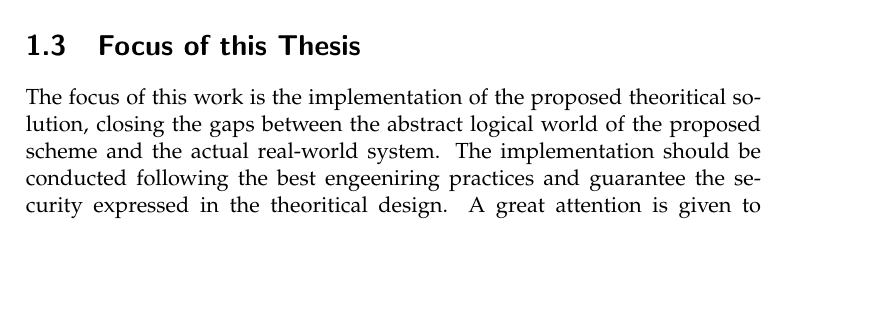
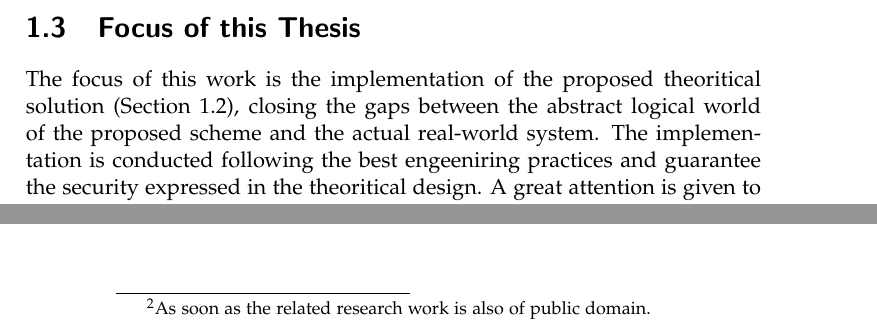
Before and after one commit to nicdard/shared-folder, a LaTeX thesis (thesis_template/thesis.tex, which reads thesis_template/introduction.tex): part of page 9 of 23 before the commit and two parts of pages 9 and 10 of 23 after it, the two joined at a grey line, cut so that both start at the same text, the shorter picture padded with empty space. Compiled offline with pdfLaTeX.

Commit message:
fix(writeup): adjust some sentences in introduction

```diff
--- a/thesis_template/introduction.tex
+++ b/thesis_template/introduction.tex
@@ -61,10 +62,10 @@ specifially a version of continuous key group agreement (CGKA) supporting admins
 
 \section{Focus of this Thesis}\label{sc:focus-of-this-thesis}
 
-The focus of this work is the implementation of the proposed theoritical solution,
+The focus of this work is the implementation of the proposed theoritical solution (\cref{sc:file-sharing-security-notions}),
 closing the gaps between the abstract logical world of the proposed scheme
 and the actual real-world system.
-The implementation should be conducted following the best engeeniring practices
+The implementation is conducted following the best engeeniring practices
 and guarantee the security expressed in the theoritical design.
 A great attention is given to the real-world aspect of this implementation,
 posing challenges that would be otherwise uncovered in just a proof-of-concept implementation.
@@ -90,7 +91,7 @@ practicioners embarking on a similar implementation journey:
 \begin{enumerate}
     \item We provide an in-depth description of the project setup, and detail the interoperability between programming languages, tools and libraries used, as well as organization of our automated tests and component virtualization. The usage of several technologies together made the implementation possible in a restricted timeframe by a single developer, we believe this can be of great interest to many other developers, also for projects outside of the crypto space. \nd{I could add an appendix (and link it here) with the various technologies and where they are applied / how they are used together?}
     \item We provide a detailed description of our usage of the WebCrypto API to construct the cryptographic primitives needed to run the protocol. Similar techniques could be used to implement other cryptographic primitives normally found in the literature but not directly available in the browser.
-    \item We give open source access to the codebase for further research and development.
+    \item We give open source access to the codebase for further research and development\footnote{As soon as the related research work is also of public domain.}.
 \end{enumerate}
 
 \section{Outline}
```
Also changed, not shown: thesis_template/introduction.tex (7 more changed lines).
